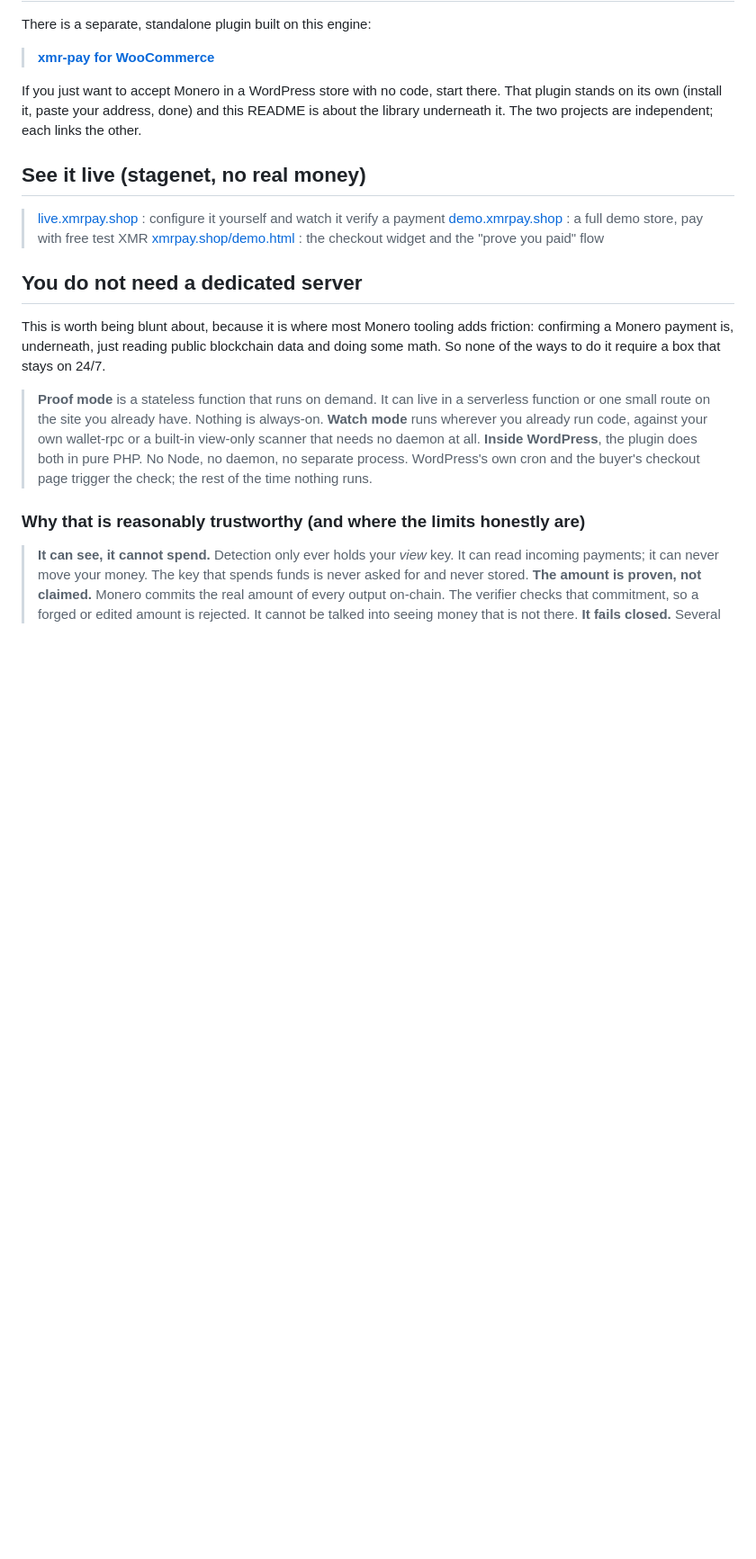
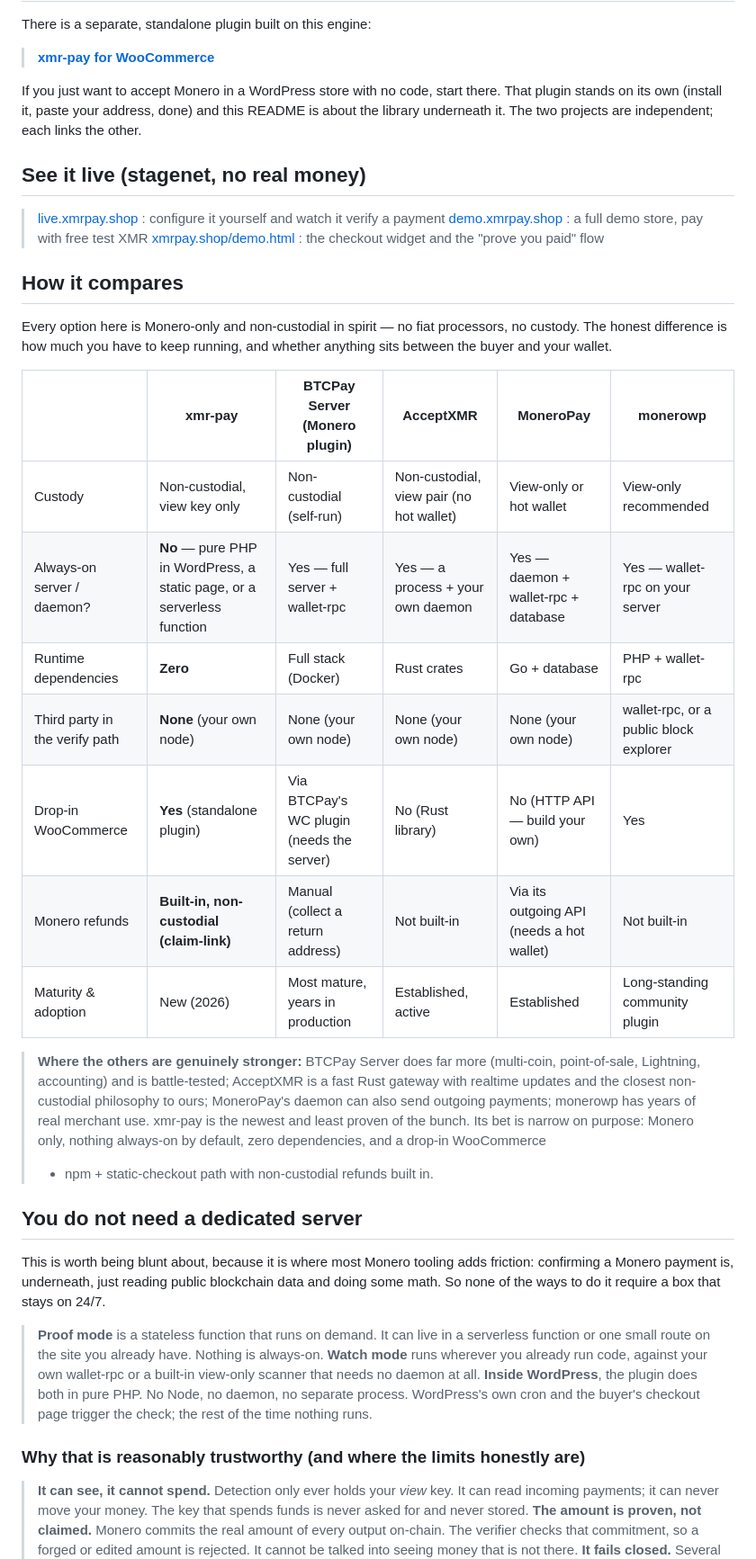
Before and after one commit to SlowBearDigger/xmr-pay, a Markdown page: README.md, the part around one of its changes. Shown at 90% size. Rendered like a GitHub page; blank space fills up the shorter version.

Commit message:
docs: honest comparison table, badges, and quick links

```diff
--- a/README.md
+++ b/README.md
@@ -26,6 +34,30 @@ other.
 > [live.xmrpay.shop](https://live.xmrpay.shop) : configure it yourself and watch it verify a payment
 > [demo.xmrpay.shop](https://demo.xmrpay.shop) : a full demo store, pay with free test XMR
 > [xmrpay.shop/demo.html](https://xmrpay.shop/demo.html) : the checkout widget and the "prove you paid" flow
+
+## How it compares
+
+Every option here is Monero-only and non-custodial in spirit — no fiat processors, no
+custody. The honest difference is how much you have to keep running, and whether anything
+sits between the buyer and your wallet.
+
+| | **xmr-pay** | BTCPay Server (Monero plugin) | AcceptXMR | MoneroPay | monerowp |
+|---|---|---|---|---|---|
+| Custody | Non-custodial, view key only | Non-custodial (self-run) | Non-custodial, view pair (no hot wallet) | View-only or hot wallet | View-only recommended |
+| Always-on server / daemon? | **No** — pure PHP in WordPress, a static page, or a serverless function | Yes — full server + wallet-rpc | Yes — a process + your own daemon | Yes — daemon + wallet-rpc + database | Yes — wallet-rpc on your server |
+| Runtime dependencies | **Zero** | Full stack (Docker) | Rust crates | Go + database | PHP + wallet-rpc |
+| Third party in the verify path | **None** (your own node) | None (your own node) | None (your own node) | None (your own node) | wallet-rpc, or a public block explorer |
+| Drop-in WooCommerce | **Yes** (standalone plugin) | Via BTCPay's WC plugin (needs the server) | No (Rust library) | No (HTTP API — build your own) | Yes |
+| Monero refunds | **Built-in, non-custodial (claim-link)** | Manual (collect a return address) | Not built-in | Via its outgoing API (needs a hot wallet) | Not built-in |
+| Maturity & adoption | New (2026) | Most mature, years in production | Established, active | Established | Long-standing community plugin |
+
+> **Where the others are genuinely stronger:** BTCPay Server does far more (multi-coin,
+> point-of-sale, Lightning, accounting) and is battle-tested; AcceptXMR is a fast Rust
+> gateway with realtime updates and the closest non-custodial philosophy to ours;
+> MoneroPay's daemon can also send outgoing payments; monerowp has years of real merchant
+> use. xmr-pay is the newest and least proven of the bunch. Its bet is narrow on purpose:
+> Monero only, nothing always-on by default, zero dependencies, and a drop-in WooCommerce
+> + npm + static-checkout path with non-custodial refunds built in.
 
 ## You do not need a dedicated server
 
```
Also changed, not shown: other parts of README.md (+9 -1 lines).
